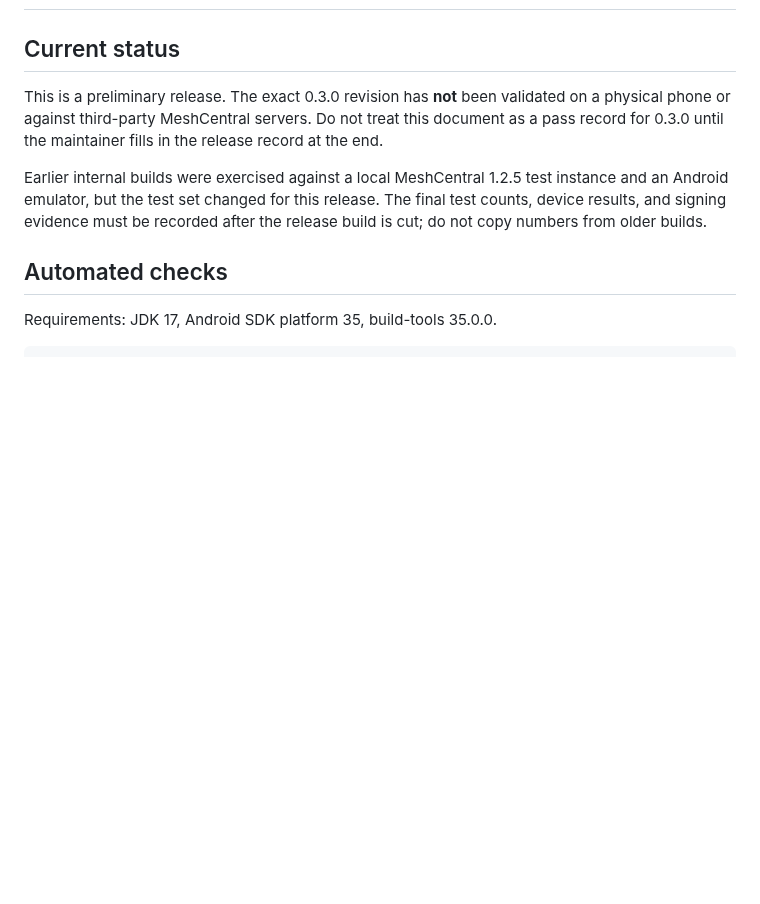
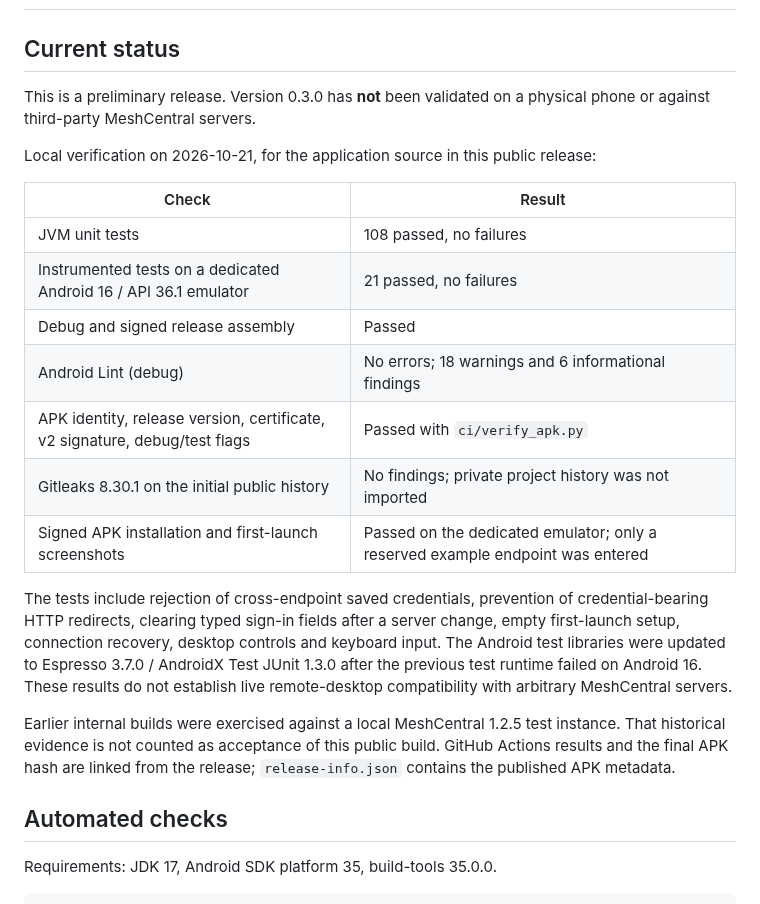
Before and after one commit to papajon123/meshcentral-android, a Markdown page: docs/VALIDATION.md, the part around the change. Rendered like a GitHub page; blank space fills up the shorter version.

```diff
--- a/docs/VALIDATION.md
+++ b/docs/VALIDATION.md
@@ -2,9 +2,29 @@
 
 ## Current status
 
-This is a preliminary release. The exact 0.3.0 revision has **not** been validated on a physical phone or against third-party MeshCentral servers. Do not treat this document as a pass record for 0.3.0 until the maintainer fills in the release record at the end.
+This is a preliminary release. Version 0.3.0 has **not** been validated on a physical phone or against third-party MeshCentral servers.
 
-Earlier internal builds were exercised against a local MeshCentral 1.2.5 test instance and an Android emulator, but the test set changed for this release. The final test counts, device results, and signing evidence must be recorded after the release build is cut; do not copy numbers from older builds.
+Local verification on 2026-10-21, for the application source in this public release:
+
+| Check | Result |
+| --- | --- |
+| JVM unit tests | 108 passed, no failures |
+| Instrumented tests on a dedicated Android 16 / API 36.1 emulator | 21 passed, no failures |
+| Debug and signed release assembly | Passed |
+| Android Lint (debug) | No errors; 18 warnings and 6 informational findings |
+| APK identity, release version, certificate, v2 signature, debug/test flags | Passed with `ci/verify_apk.py` |
+| Gitleaks 8.30.1 on the initial public history | No findings; private project history was not imported |
+| Signed APK installation and first-launch screenshots | Passed on the dedicated emulator; only a reserved example endpoint was entered |
+
+The tests include rejection of cross-endpoint saved credentials, prevention of credential-bearing
+HTTP redirects, clearing typed sign-in fields after a server change, empty first-launch setup,
+connection recovery, desktop controls and keyboard input. The Android test libraries were updated
+to Espresso 3.7.0 / AndroidX Test JUnit 1.3.0 after the previous test runtime failed on Android 16.
+These results do not establish live remote-desktop compatibility with arbitrary MeshCentral servers.
+
+Earlier internal builds were exercised against a local MeshCentral 1.2.5 test instance. That historical
+evidence is not counted as acceptance of this public build. GitHub Actions results and the final APK
+hash are linked from the release; `release-info.json` contains the published APK metadata.
 
 ## Automated checks
 
```
Also changed, not shown: README.md (+7 -0 lines), docs/RELEASING.md (added, +24 -0 lines), docs/screenshots/setup.png (added), docs/screenshots/sign-in.png (added), 1 other file.
